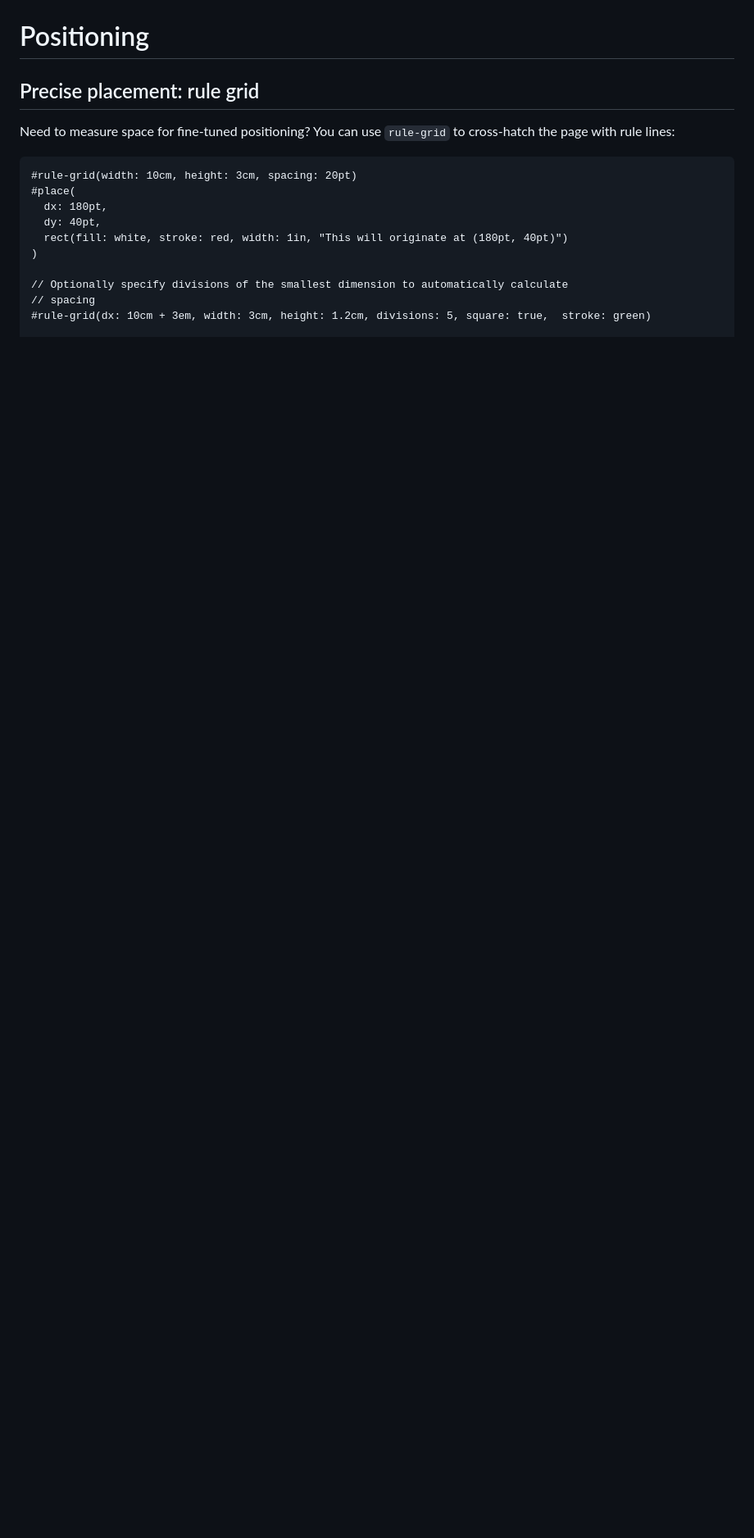
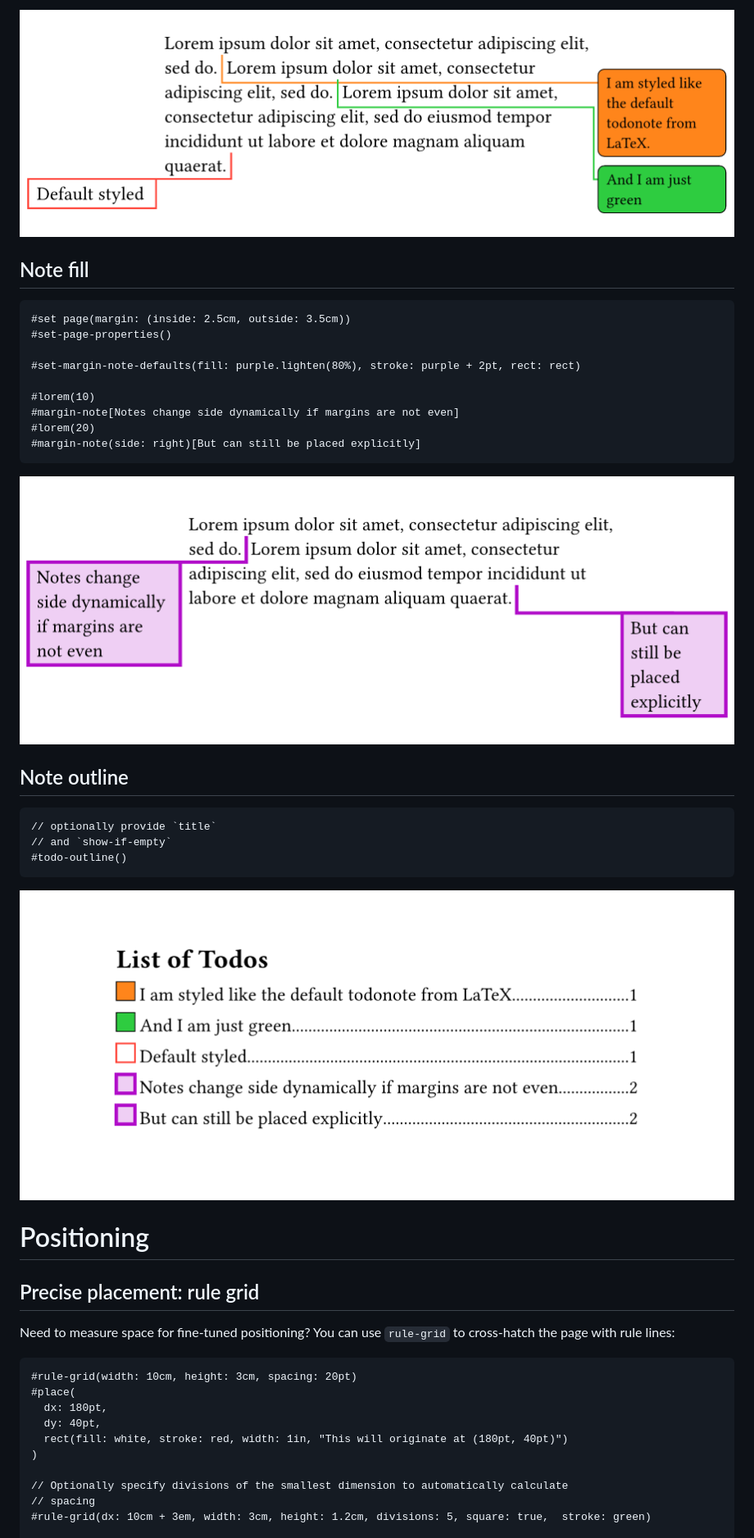
Before and after one commit to ntjess/typst-drafting, a Markdown page: README.md, the part around the change printed below. Shown: that part at 82% size. Rendered like a GitHub page; pictures changed too: assets/example-10.png (added), assets/example-11.png (added), assets/example-9.png (added); blank space fills up the shorter version.

Commit message:
Update documentation with outline, fill and inside / outside margins

````diff
--- a/README.md
+++ b/README.md
@@ -118,3 +146,30 @@ Even deeper customization is possible by overriding the default `rect`:
+![Example 9](assets/example-9.png)
+
+## Note fill
+
+```typ
+#set page(margin: (inside: 2.5cm, outside: 3.5cm))
+#set-page-properties()
+
+#set-margin-note-defaults(fill: purple.lighten(80%), stroke: purple + 2pt, rect: rect)
+
+#lorem(10)
+#margin-note[Notes change side dynamically if margins are not even]
+#lorem(20)
+#margin-note(side: right)[But can still be placed explicitly]
+```
+
+![Example 10](assets/example-10.png)
+
+## Note outline
+
+```typ
+// optionally provide `title`
+// and `show-if-empty`
+#todo-outline()
+```
+
+![Example 11](assets/example-11.png)
 
 # Positioning
 
````
Also changed, not shown: other parts of README.md (+30 -0 lines), 1 other file.
